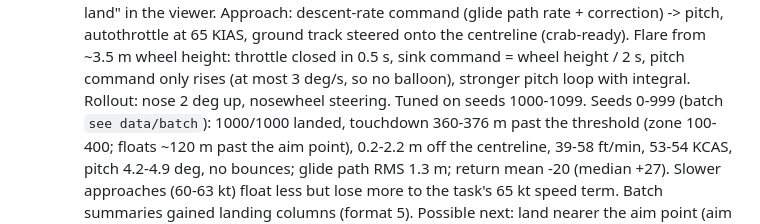
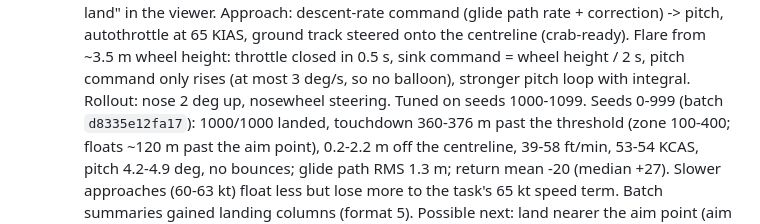
Before and after one commit to SonapSav/nano-fs, a Markdown page: PROJECT.md, the part around the change. Rendered like a GitHub page.

Commit message:
PROJECT.md: approach autopilot batch id
Co-Authored-By: Claude Opus 5.5 <noreply@anthropic.com>

```diff
--- a/PROJECT.md
+++ b/PROJECT.md
@@ -190,7 +190,7 @@ owner before work can start.
     centreline (crab-ready). Flare from ~3.5 m wheel height: throttle closed in 0.5 s,
     sink command = wheel height / 2 s, pitch command only rises (at most 3 deg/s, so no
     balloon), stronger pitch loop with integral. Rollout: nose 2 deg up, nosewheel
-    steering. Tuned on seeds 1000-1099. Seeds 0-999 (batch `see data/batch`): 1000/1000 landed,
+    steering. Tuned on seeds 1000-1099. Seeds 0-999 (batch `d8335e12fa17`): 1000/1000 landed,
     touchdown 360-376 m past the threshold (zone 100-400; floats ~120 m past the aim
     point), 0.2-2.2 m off the centreline, 39-58 ft/min, 53-54 KCAS, pitch 4.2-4.9 deg,
     no bounces; glide path RMS 1.3 m; return mean -20 (median +27). Slower approaches
```
